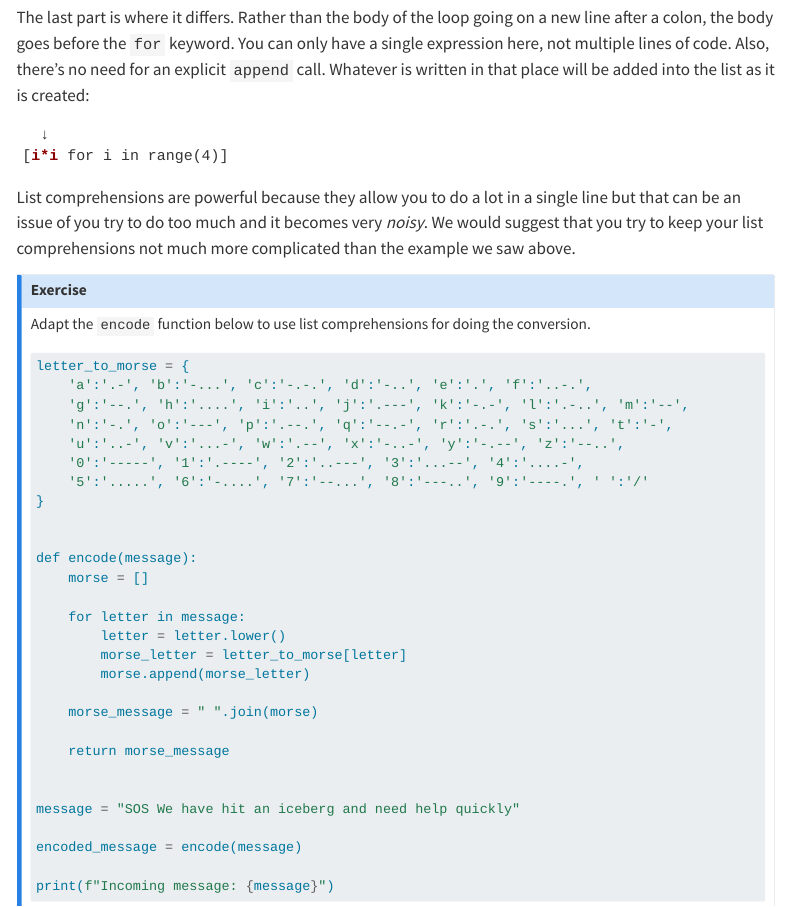
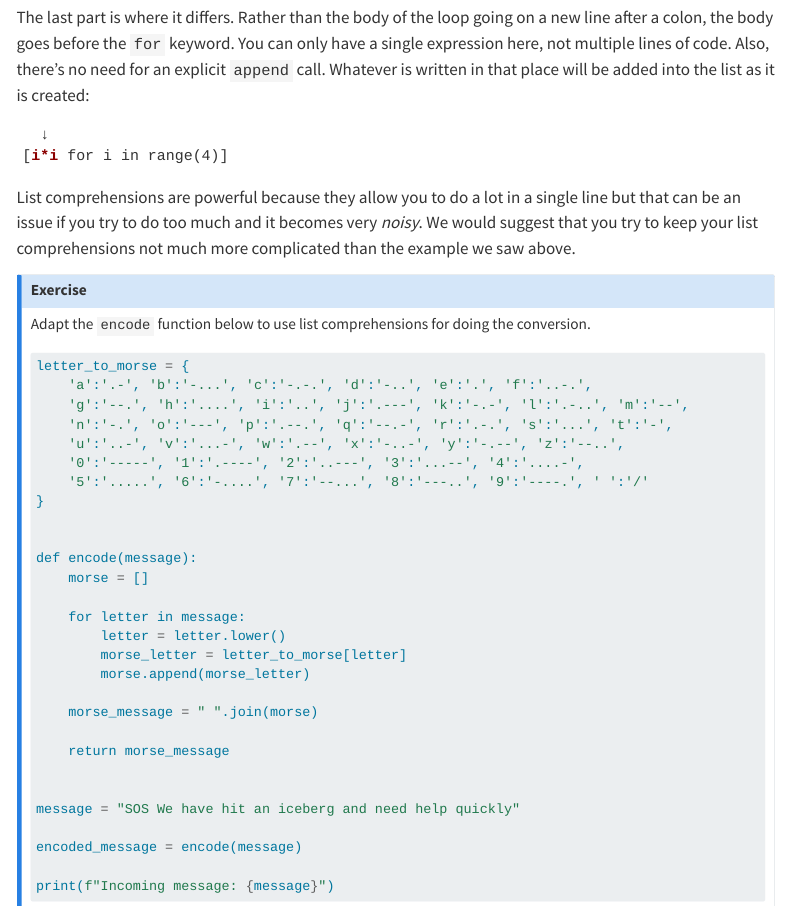
Before and after one commit to Bristol-Training/intro-python-2, a Quarto document (pages/013-list-comprehensions.qmd): the page in a window 1100 px wide, from 1400 px down. Rendered offline with R 4.5, knitr and Pandoc in place of Quarto, with nearby package versions; menus at the side of the page are left out.

Commit message:
Fix typo in list comprehensions explanation

```diff
--- a/pages/013-list-comprehensions.qmd
+++ b/pages/013-list-comprehensions.qmd
@@ -63,7 +63,7 @@ The last part is where it differs. Rather than the body of the loop going on a n
 [<b style="color:darkred">i*i</b> for i in range(4)]
 </pre>
 
-List comprehensions are powerful because they allow you to do a lot in a single line but that can be an issue of you try to do too much and it becomes very *noisy*. We would suggest that you try to keep your list comprehensions not much more complicated than the example we saw above.
+List comprehensions are powerful because they allow you to do a lot in a single line but that can be an issue if you try to do too much and it becomes very *noisy*. We would suggest that you try to keep your list comprehensions not much more complicated than the example we saw above.
 
 ::: {#exercise-1 .callout-note title="Exercise" icon=false}
 Adapt the `encode` function below to use list comprehensions for doing the conversion.
```
